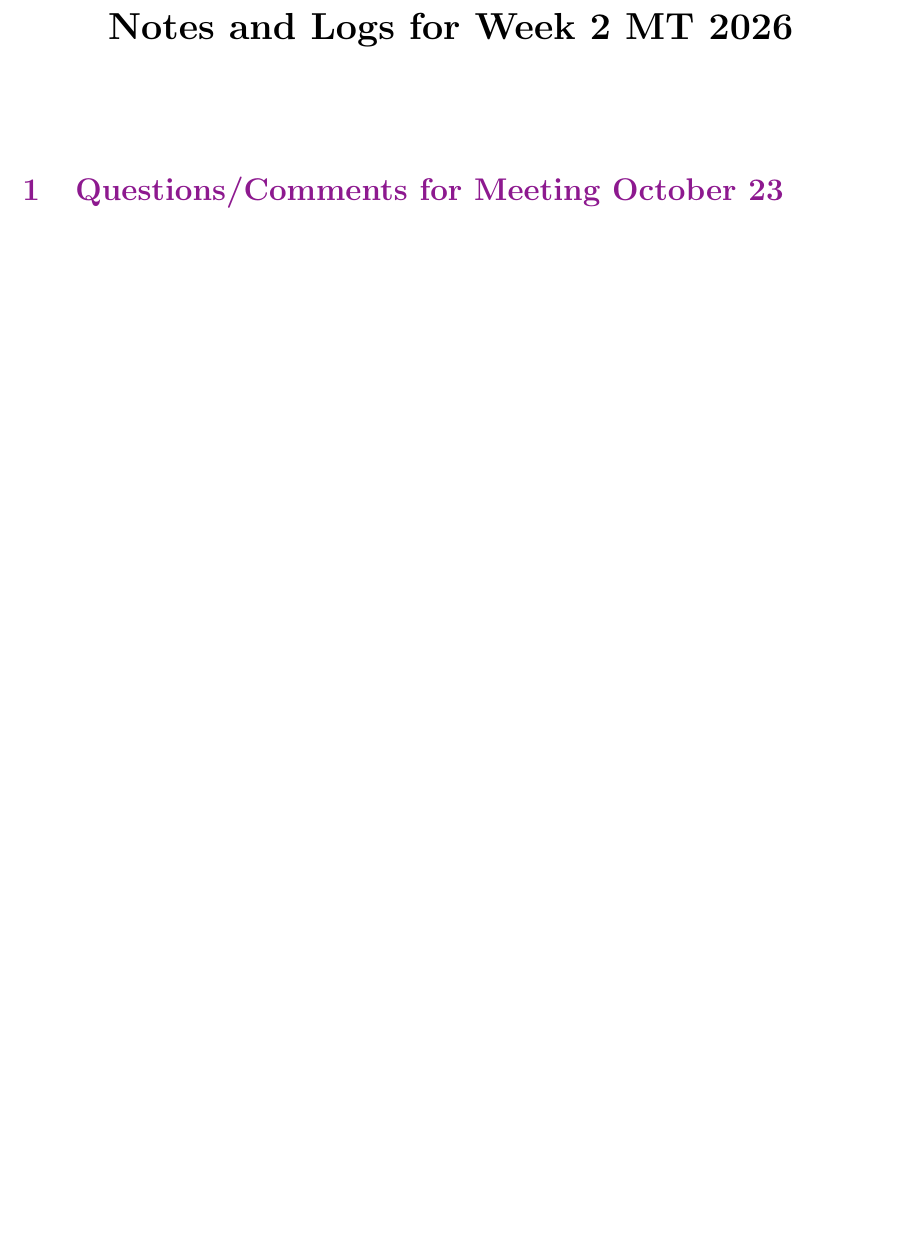
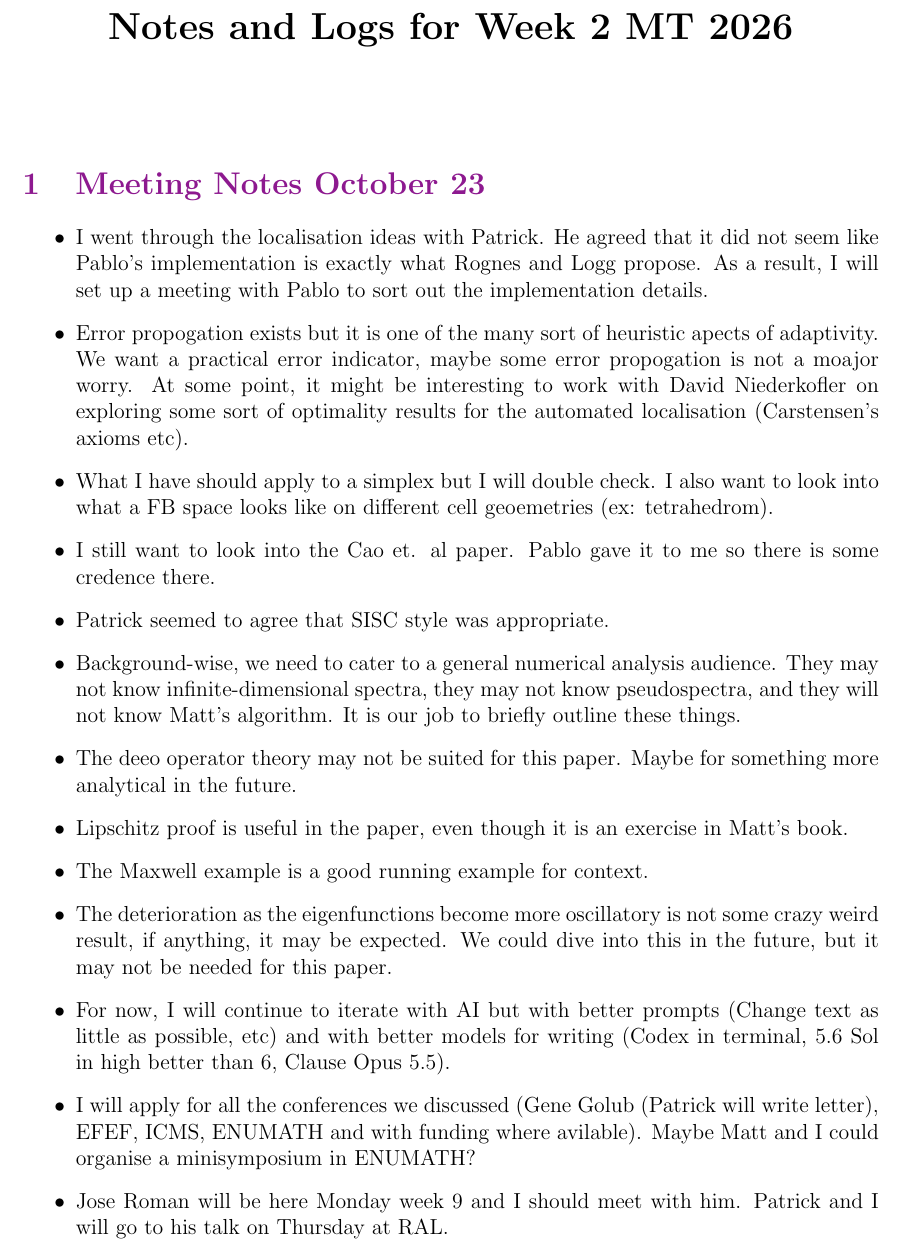
Before and after one commit to maggiemcc02/MaggiesDPhil, a LaTeX document (log/MTWeek2Log.tex): part of page 1 of 14 before the commit and part of page 1 of 15 after it, cut so that both start at the same text, the shorter picture padded with empty space. Compiled offline with pdfLaTeX.

Commit message:
Meeting Notes Oct 23 (still some typos to fix)

```diff
--- a/log/MTWeek2Log.tex
+++ b/log/MTWeek2Log.tex
@@ -101,6 +101,24 @@
 \begin{document}
 
 \maketitle
+
+\section{Meeting Notes October 23}
+
+\begin{itemize}
+    \item I went through the localisation ideas with Patrick. He agreed that it did not seem like Pablo's implementation is exactly what Rognes and Logg propose. As a result, I will set up a meeting with Pablo to sort out the implementation details.
+    \item Error propogation exists but it is one of the many sort of heuristic apects of adaptivity. We want a practical error indicator, maybe some error propogation is not a moajor worry. At some point, it might be interesting to work with David Niederkofler on exploring some sort of optimality results for the automated localisation (Carstensen's axioms etc).
+    \item What I have should apply to a simplex but I will double check. I also want to look into what a FB space looks like on different cell geoemetries (ex: tetrahedrom).
+    \item I still want to look into the Cao et. al paper. Pablo gave it to me so there is some credence there.
+    \item Patrick seemed to agree that SISC style was appropriate.
+    \item Background-wise, we need to cater to a general numerical analysis audience. They may not know infinite-dimensional spectra, they may not know pseudospectra, and they will not know Matt's algorithm. It is our job to briefly outline these things.
+    \item The deeo operator theory may not be suited for this paper. Maybe for something more analytical in the future.
+    \item Lipschitz proof is useful in the paper, even though it is an exercise in Matt's book.
+    \item The Maxwell example is a good running example for context.
+    \item The deterioration as the eigenfunctions become more oscillatory is not some crazy weird result, if anything, it may be expected. We could dive into this in the future, but it may not be needed for this paper.
+    \item For now, I will continue to iterate with AI but with better prompts (Change text as little as possible, etc) and with better models for writing (Codex in terminal, 5.6 Sol in high better than 6, Clause Opus 5.5).
+    \item I will apply for all the conferences we discussed (Gene Golub (Patrick will write letter), EFEF, ICMS, ENUMATH and with funding where avilable). Maybe Matt and I could organise a minisymposium in ENUMATH?
+    \item Jose Roman will be here Monday week 9 and I should meet with him. Patrick and I will go to his talk on Thursday at RAL.
+\end{itemize}
 
 
 \section{Questions/Comments for Meeting October 23}
```
